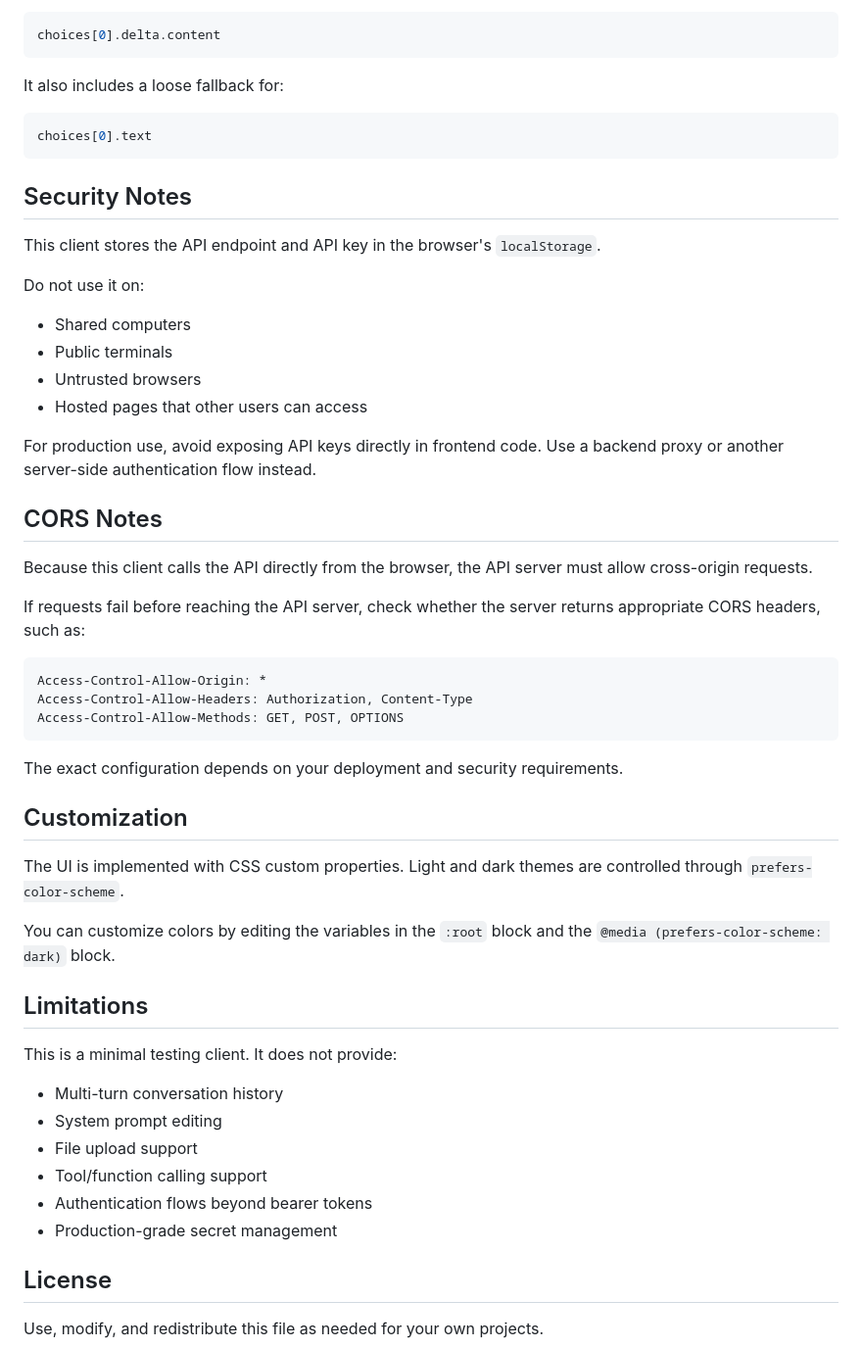
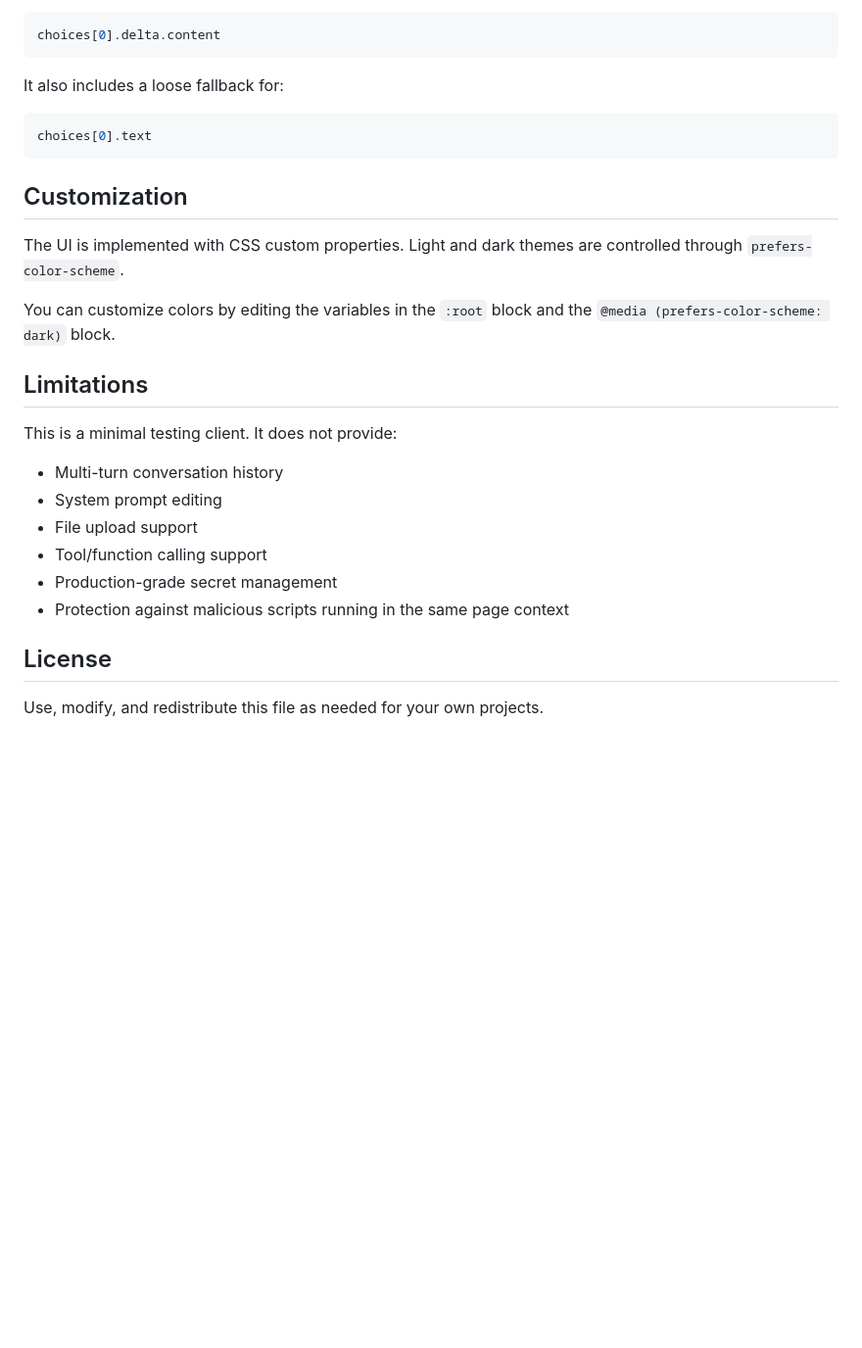
Before and after one commit to naoto-aoki-fy/llm-web-sample, a Markdown page: README.md, the part around one of its changes. Shown at 98% size. GitHub-like rendering; blank space fills up the shorter version.

````diff
--- a/README.md
+++ b/README.md
@@ -105,33 +170,6 @@ It also includes a loose fallback for:
 choices[0].text
 ```
 
-## Security Notes
-
-This client stores the API endpoint and API key in the browser's `localStorage`.
-
-Do not use it on:
-
-* Shared computers
-* Public terminals
-* Untrusted browsers
-* Hosted pages that other users can access
-
-For production use, avoid exposing API keys directly in frontend code. Use a backend proxy or another server-side authentication flow instead.
-
-## CORS Notes
-
-Because this client calls the API directly from the browser, the API server must allow cross-origin requests.
-
-If requests fail before reaching the API server, check whether the server returns appropriate CORS headers, such as:
-
-```http
-Access-Control-Allow-Origin: *
-Access-Control-Allow-Headers: Authorization, Content-Type
-Access-Control-Allow-Methods: GET, POST, OPTIONS
-```
-
-The exact configuration depends on your deployment and security requirements.
-
 ## Customization
 
 The UI is implemented with CSS custom properties. Light and dark themes are controlled through `prefers-color-scheme`.
@@ -142,12 +180,12 @@ You can customize colors by editing the variables in the `:root` block and the `
 
 This is a minimal testing client. It does not provide:
 
-* Multi-turn conversation history
-* System prompt editing
-* File upload support
-* Tool/function calling support
-* Authentication flows beyond bearer tokens
-* Production-grade secret management
+- Multi-turn conversation history
+- System prompt editing
+- File upload support
+- Tool/function calling support
+- Production-grade secret management
+- Protection against malicious scripts running in the same page context
 
 ## License
 
````
Also changed, not shown: other parts of README.md (+88 -23 lines).
